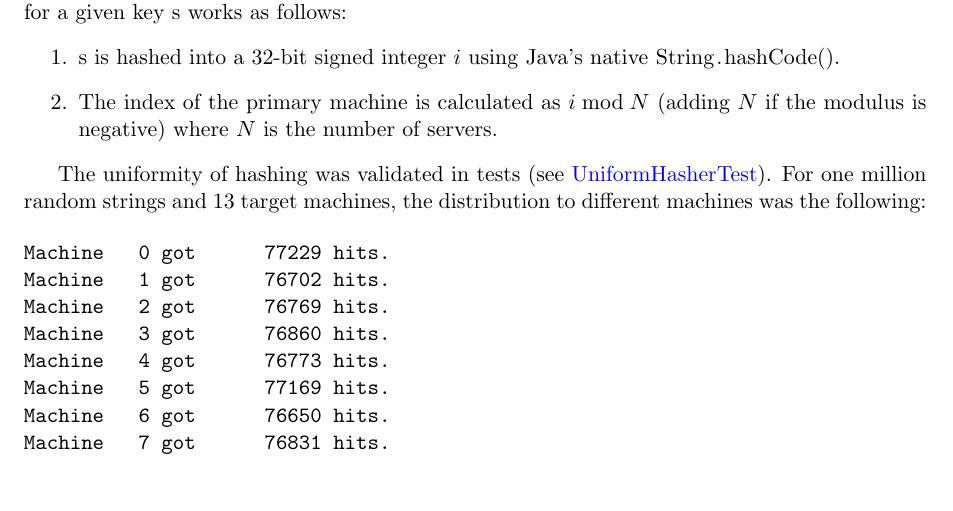
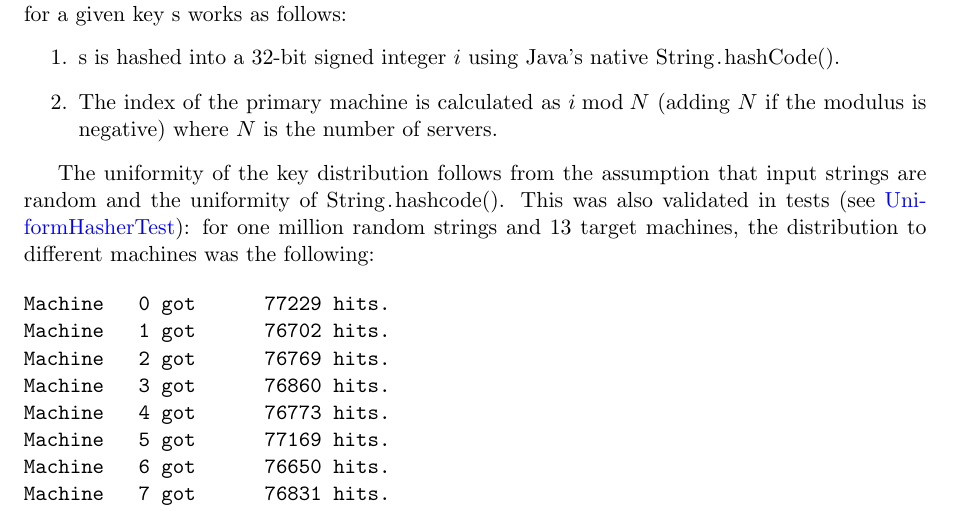
Before and after one commit to ligua/eth-asl, a LaTeX document (report/milestone1.tex): part of page 3 of 10, cut so that both start at the same text, the shorter picture padded with empty space. Compiled offline with pdfLaTeX.

Commit message:
explain hashing a bit more

```diff
--- a/report/milestone1.tex
+++ b/report/milestone1.tex
@@ -102,7 +102,7 @@ The hashing is implemented by \linkmain{UniformHasher} via the \linkmain{Hasher}
 \item The index of the primary machine is calculated as $i \bmod N$ (adding $N$ if the modulus is negative) where $N$ is the number of servers.
 \end{enumerate}
 
-The uniformity of hashing was validated in tests (see \linktest{UniformHasherTest}). For one million random strings and 13 target machines, the distribution to different machines was the following:
+The uniformity of the key distribution follows from the assumption that input strings are random and the uniformity of \code{String.hashcode()}. This was also validated in tests (see \linktest{UniformHasherTest}): for one million random strings and 13 target machines, the distribution to different machines was the following:
 
 \begin{verbatim}
 Machine   0 got      77229 hits.
```
Also changed, not shown: report/milestone1.pdf.
